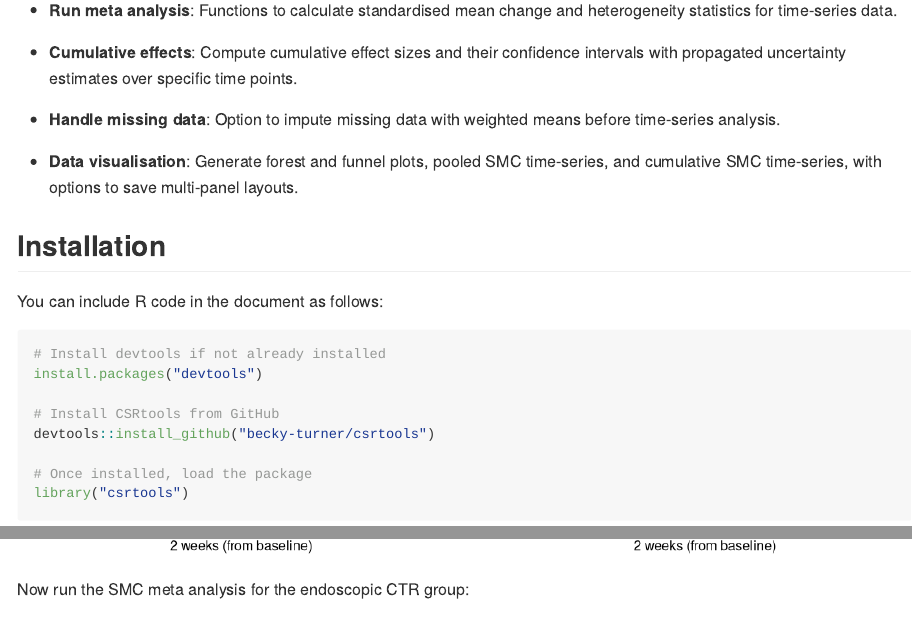
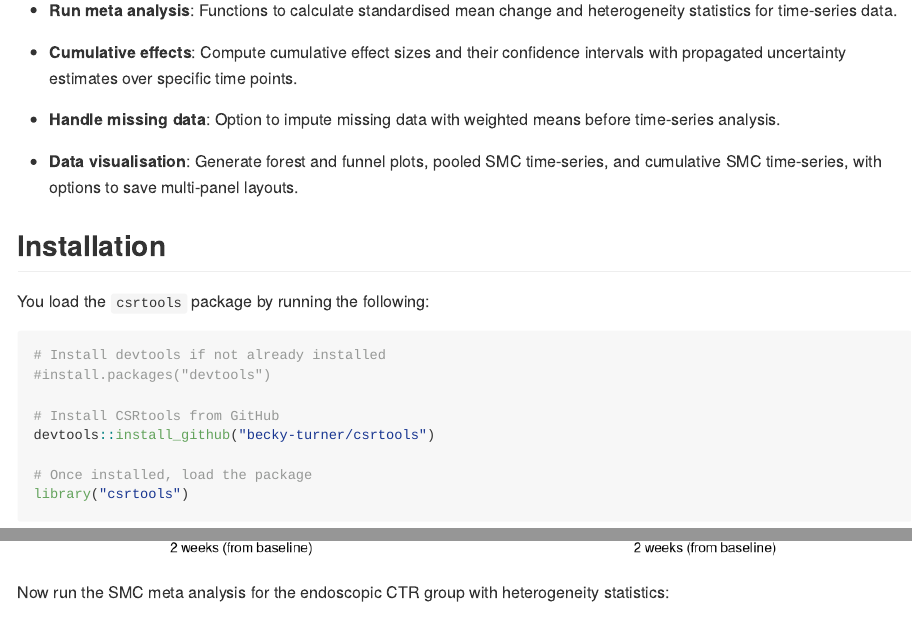
Before and after one commit to becky-turner/csrtools, an R Markdown document (README.Rmd): the page in a window 1100 px wide, from 410 px down, and a second part further down, joined at a grey line. Rendered offline with R 4.5, knitr and Pandoc, with nearby package versions; some code elsewhere in the file could not run offline; common packages that the code uses without loading them are loaded.

Commit message:
changed endoscopic meta-analysis example

````diff
--- a/README.Rmd
+++ b/README.Rmd
@@ -28,11 +28,11 @@ This package is particularly suited for researchers in medicine, psychology, or
 
 ## Installation
 
-You can include R code in the document as follows:
+You load the `csrtools` package by running the following:
 
 ```{r installation, message=FALSE, warning=FALSE}
 # Install devtools if not already installed
-install.packages("devtools")
+#install.packages("devtools")
 
 # Install CSRtools from GitHub
 devtools::install_github("becky-turner/csrtools")
@@ -73,7 +73,7 @@ open_2weeks <- smc_tp(data=bctq_data[bctq_data$intervention_arm=="Open",],
 
 ```
 
-Now run the SMC meta analysis for the endoscopic CTR group:
+Now run the SMC meta analysis for the endoscopic CTR group with heterogeneity statistics:
 
 
 ```{r smc2, message=FALSE,warning=FALSE, fig.height=7, fig.width=11}
````
Also changed, not shown: README.Rmd (4 more changed lines).
